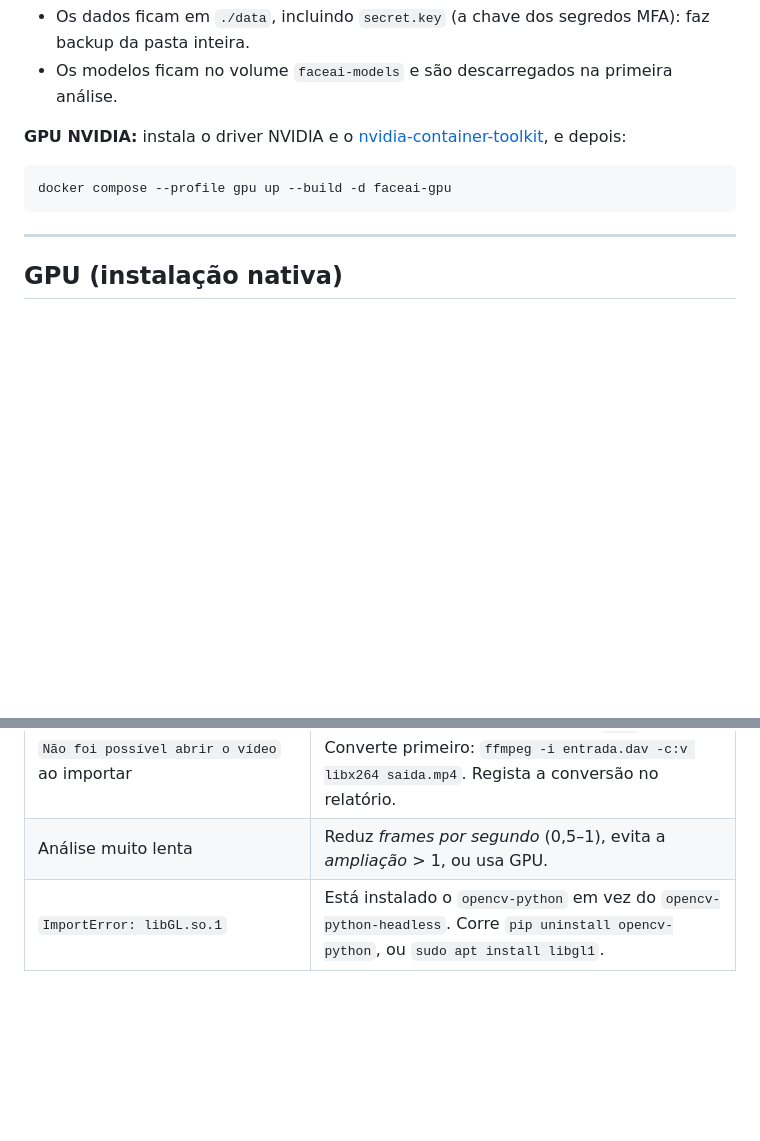
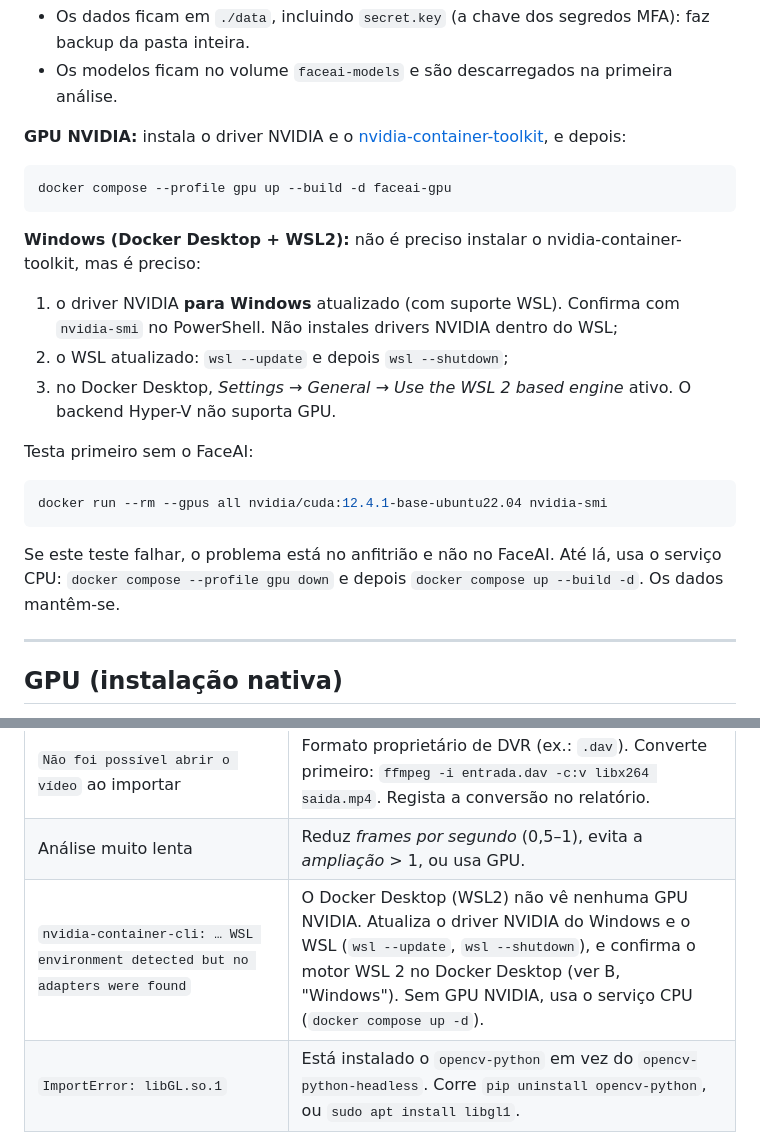
Before and after one commit to miguelsilv6/FaceAI, a Markdown page: docs/INSTALACAO.md, 2 parts joined by grey strips. Rendered like a GitHub page; blank space fills up the shorter version.

Commit message:
docs: GPU no Docker Desktop/WSL2 e erro 'no adapters were found'
Co-Authored-By: Claude Opus 5.5 <noreply@anthropic.com>
Claude-Session: https://claude.ai/code/session_017wvc8Ex9xjrM5avRcCkoZL

````diff
--- a/docs/INSTALACAO.md
+++ b/docs/INSTALACAO.md
@@ -225,6 +225,19 @@ docker compose exec faceai python -m app.cli create-admin chefe --name "Nome Ape
 docker compose --profile gpu up --build -d faceai-gpu
 ```
 
+**Windows (Docker Desktop + WSL2):** não é preciso instalar o nvidia-container-toolkit, mas é preciso:
+1. o driver NVIDIA **para Windows** atualizado (com suporte WSL). Confirma com `nvidia-smi` no PowerShell. Não instales drivers NVIDIA dentro do WSL;
+2. o WSL atualizado: `wsl --update` e depois `wsl --shutdown`;
+3. no Docker Desktop, *Settings → General → Use the WSL 2 based engine* ativo. O backend Hyper-V não suporta GPU.
+
+Testa primeiro sem o FaceAI:
+
+```powershell
+docker run --rm --gpus all nvidia/cuda:12.4.1-base-ubuntu22.04 nvidia-smi
+```
+
+Se este teste falhar, o problema está no anfitrião e não no FaceAI. Até lá, usa o serviço CPU: `docker compose --profile gpu down` e depois `docker compose up --build -d`. Os dados mantêm-se.
+
 ---
 
 ## GPU (instalação nativa)
@@ -332,4 +345,5 @@ Os vídeos são enviados em blocos de 8 MB (`FACEAI_UPLOAD_CHUNK_MB`), por isso
 | O vídeo não reproduz no browser | Codec não suportado e ffmpeg não instalado. Instala o ffmpeg e volta a importar o vídeo. A análise funciona na mesma. |
 | `Não foi possível abrir o vídeo` ao importar | Formato proprietário de DVR (ex.: `.dav`). Converte primeiro: `ffmpeg -i entrada.dav -c:v libx264 saida.mp4`. Regista a conversão no relatório. |
 | Análise muito lenta | Reduz *frames por segundo* (0,5–1), evita a *ampliação* > 1, ou usa GPU. |
+| `nvidia-container-cli: … WSL environment detected but no adapters were found` | O Docker Desktop (WSL2) não vê nenhuma GPU NVIDIA. Atualiza o driver NVIDIA do Windows e o WSL (`wsl --update`, `wsl --shutdown`), e confirma o motor WSL 2 no Docker Desktop (ver B, "Windows"). Sem GPU NVIDIA, usa o serviço CPU (`docker compose up -d`). |
 | `ImportError: libGL.so.1` | Está instalado o `opencv-python` em vez do `opencv-python-headless`. Corre `pip uninstall opencv-python`, ou `sudo apt install libgl1`. |
````
